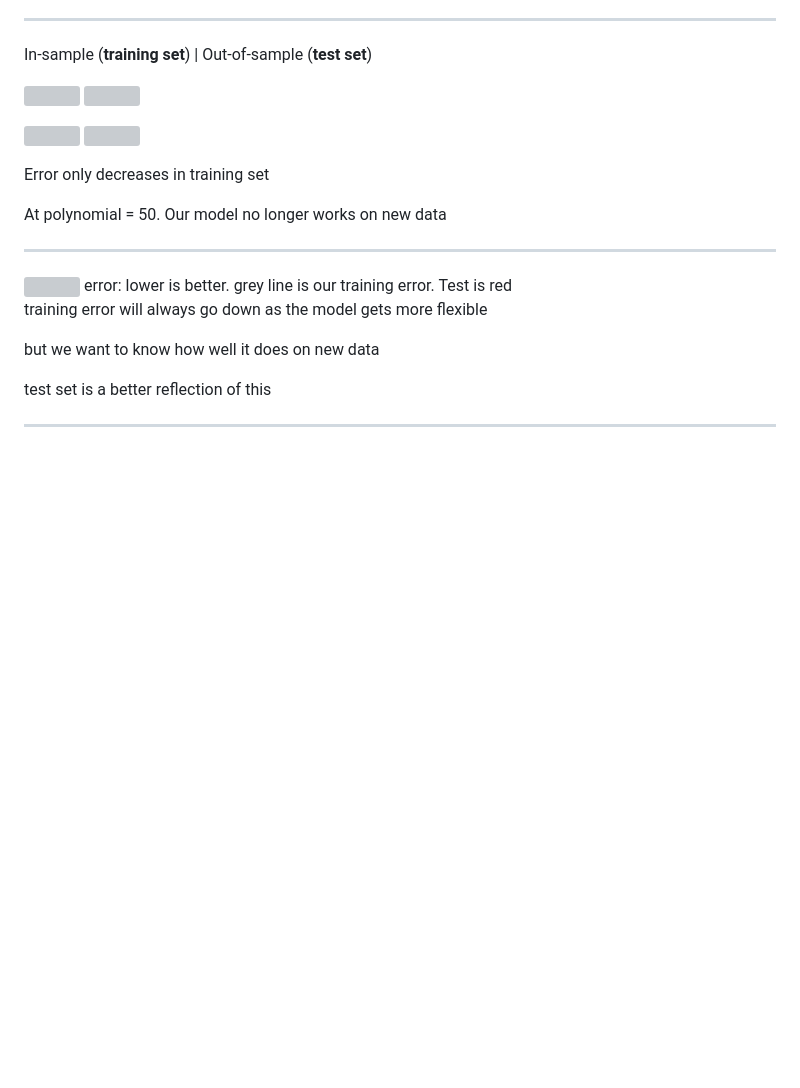
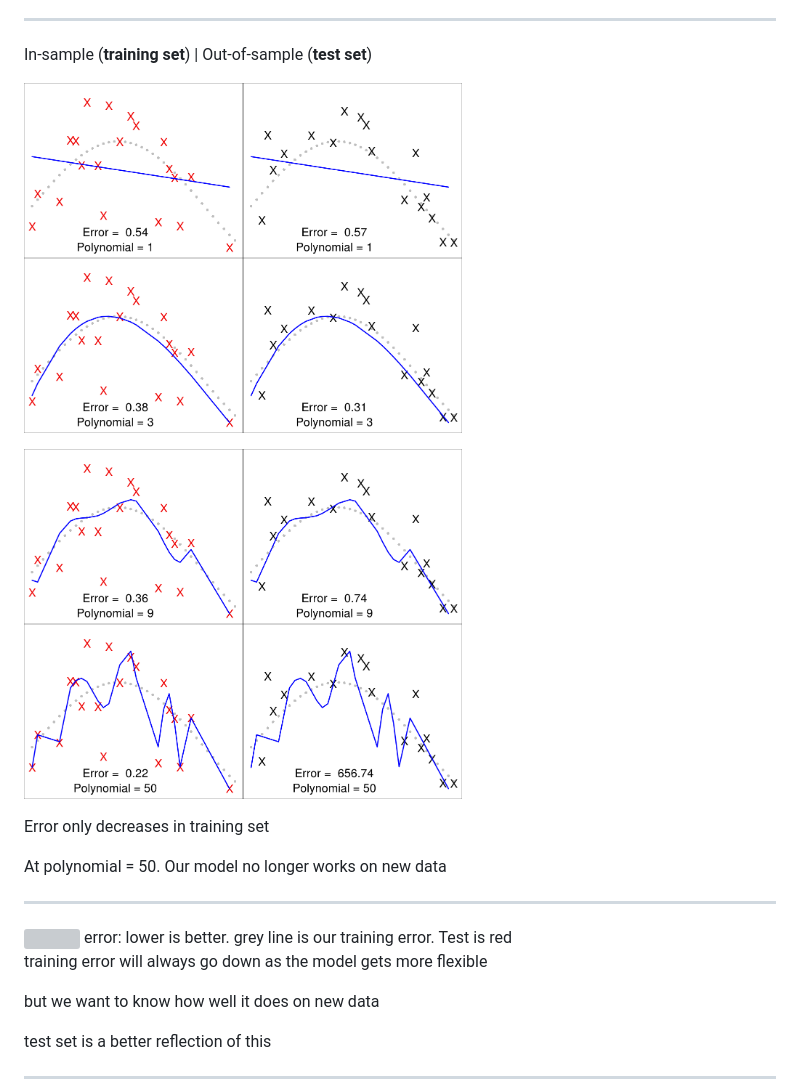
Before and after one commit to DunderChief/R_meetup_Aug25_2015_slidify, a Markdown page: slideDeck/index.md, the part around the change. Drawn GitHub-style; pictures changed too: slideDeck/assets/img/Poly1.png (added), slideDeck/assets/img/Poly3.png (added), slideDeck/assets/img/Poly50.png (added); blank space fills up the shorter version; grey boxes are pictures that could not be loaded.

```diff
--- a/slideDeck/index.md
+++ b/slideDeck/index.md
@@ -350,9 +350,9 @@ But we will compare analyzing this tuning parameter on both the training & test
 In-sample (__training set__)   |   Out-of-sample (__test set__)
 
 
-<img src='assets/img/poly1.png' height='175' class='fragment'> <img src='assets/img/poly3.png' height='175' class='fragment'>
+<img src='assets/img/Poly1.png' height='175' class='fragment'> <img src='assets/img/Poly3.png' height='175' class='fragment'>
 
-<img src='assets/img/poly9.png' height='175' class='fragment'> <img src='assets/img/poly50.png' height='175' class='fragment'>
+<img src='assets/img/Poly9.png' height='175' class='fragment'> <img src='assets/img/Poly50.png' height='175' class='fragment'>
 
 <aside class='notes'>
 
```
Also changed, not shown: 2 other files.
